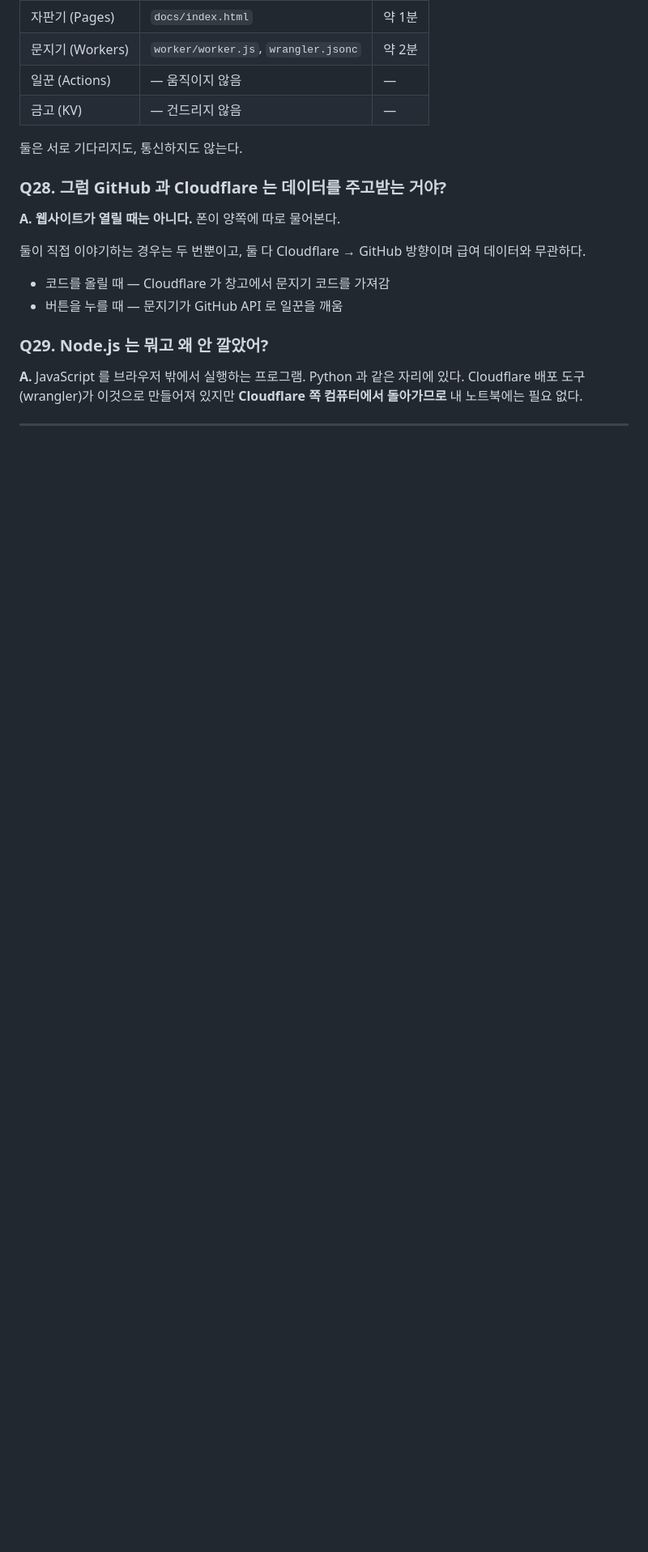
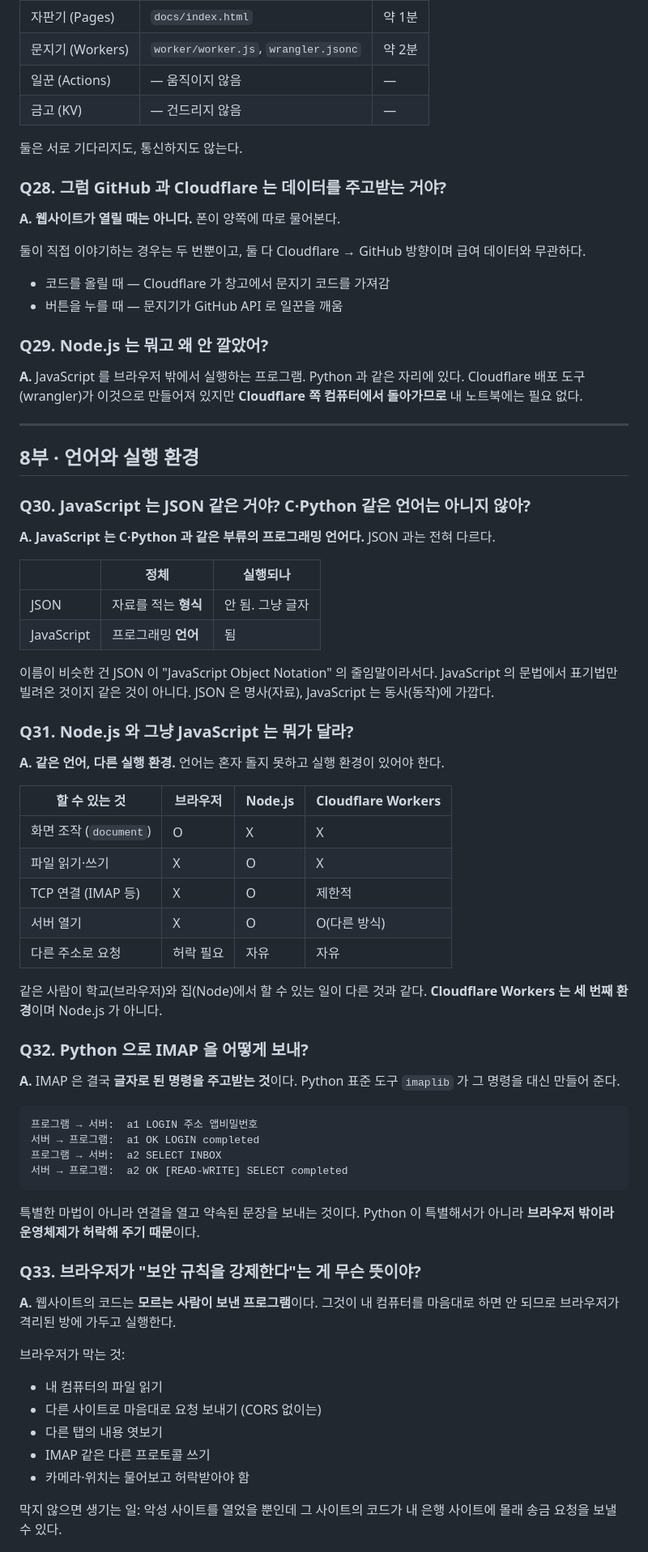
Before and after one commit to william040408/AZtech_salary-tracker, a Markdown page: QNA.md, the part around one of its changes. Shown at 81% size. Drawn GitHub-style; blank space fills up the shorter version.

````diff
--- a/QNA.md
+++ b/QNA.md
@@ -289,3 +289,59 @@ Cloudflare 배포 도구(wrangler)가 이것으로 만들어져 있지만
 
 ---
 
+## 8부 · 언어와 실행 환경
+
+### Q30. JavaScript 는 JSON 같은 거야? C·Python 같은 언어는 아니지 않아?
+**A.** **JavaScript 는 C·Python 과 같은 부류의 프로그래밍 언어다.** JSON 과는 전혀 다르다.
+
+| | 정체 | 실행되나 |
+| --- | --- | --- |
+| JSON | 자료를 적는 **형식** | 안 됨. 그냥 글자 |
+| JavaScript | 프로그래밍 **언어** | 됨 |
+
+이름이 비슷한 건 JSON 이 "JavaScript Object Notation" 의 줄임말이라서다.
+JavaScript 의 문법에서 표기법만 빌려온 것이지 같은 것이 아니다.
+JSON 은 명사(자료), JavaScript 는 동사(동작)에 가깝다.
+
+### Q31. Node.js 와 그냥 JavaScript 는 뭐가 달라?
+**A.** **같은 언어, 다른 실행 환경.** 언어는 혼자 돌지 못하고 실행 환경이 있어야 한다.
+
+| 할 수 있는 것 | 브라우저 | Node.js | Cloudflare Workers |
+| --- | --- | --- | --- |
+| 화면 조작 (`document`) | O | X | X |
+| 파일 읽기·쓰기 | X | O | X |
+| TCP 연결 (IMAP 등) | X | O | 제한적 |
+| 서버 열기 | X | O | O(다른 방식) |
+| 다른 주소로 요청 | 허락 필요 | 자유 | 자유 |
+
+같은 사람이 학교(브라우저)와 집(Node)에서 할 수 있는 일이 다른 것과 같다.
+**Cloudflare Workers 는 세 번째 환경**이며 Node.js 가 아니다.
+
+### Q32. Python 으로 IMAP 을 어떻게 보내?
+**A.** IMAP 은 결국 **글자로 된 명령을 주고받는 것**이다. Python 표준 도구 `imaplib` 가
+그 명령을 대신 만들어 준다.
+
+```
+프로그램 → 서버:  a1 LOGIN 주소 앱비밀번호
+서버 → 프로그램:  a1 OK LOGIN completed
+프로그램 → 서버:  a2 SELECT INBOX
+서버 → 프로그램:  a2 OK [READ-WRITE] SELECT completed
+```
+
+특별한 마법이 아니라 연결을 열고 약속된 문장을 보내는 것이다.
+Python 이 특별해서가 아니라 **브라우저 밖이라 운영체제가 허락해 주기 때문**이다.
+
+### Q33. 브라우저가 "보안 규칙을 강제한다"는 게 무슨 뜻이야?
+**A.** 웹사이트의 코드는 **모르는 사람이 보낸 프로그램**이다. 그것이 내 컴퓨터를
+마음대로 하면 안 되므로 브라우저가 격리된 방에 가두고 실행한다.
+
+브라우저가 막는 것:
+- 내 컴퓨터의 파일 읽기
+- 다른 사이트로 마음대로 요청 보내기 (CORS 없이는)
+- 다른 탭의 내용 엿보기
+- IMAP 같은 다른 프로토콜 쓰기
+- 카메라·위치는 물어보고 허락받아야 함
+
+막지 않으면 생기는 일: 악성 사이트를 열었을 뿐인데 그 사이트의 코드가
+내 은행 사이트에 몰래 송금 요청을 보낼 수 있다.
+
````
Also changed, not shown: other parts of QNA.md (+62 -0 lines).
